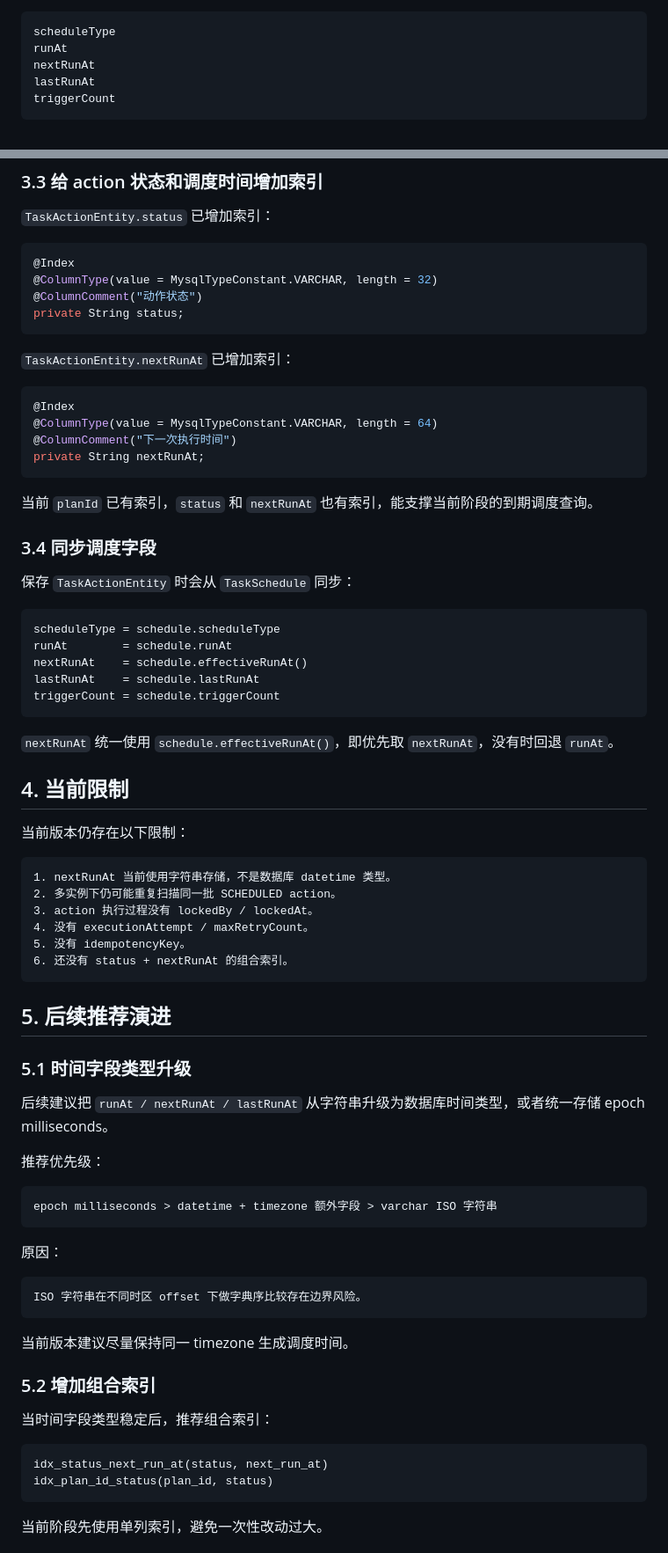
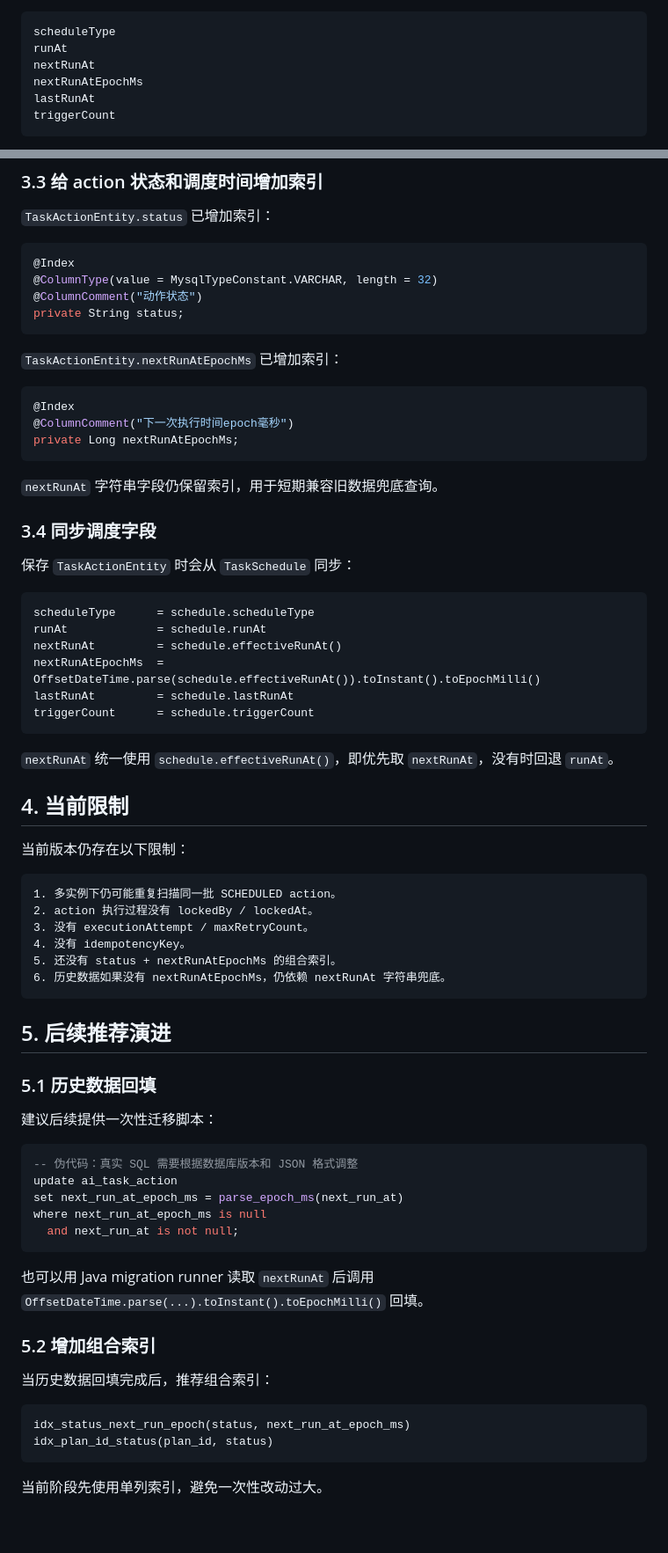
Before and after one commit to micor-cjj-spec/matrix-secretary, a Markdown page: docs/TASK_CENTER_DISPATCH_RELIABILITY.md, 2 parts joined by grey strips. Shown at 88% size. GitHub-like rendering; blank space fills up the shorter version.

Commit message:
docs: document epoch based dispatch query

````diff
--- a/docs/TASK_CENTER_DISPATCH_RELIABILITY.md
+++ b/docs/TASK_CENTER_DISPATCH_RELIABILITY.md
@@ -16,6 +16,7 @@
 scheduleType
 runAt
 nextRunAt
+nextRunAtEpochMs
 lastRunAt
 triggerCount
 ```
@@ -123,27 +129,27 @@ private static final int MAX_DISPATCH_QUERY_LIMIT = 500;
 private String status;
 ```
 
-`TaskActionEntity.nextRunAt` 已增加索引：
+`TaskActionEntity.nextRunAtEpochMs` 已增加索引：
 
 ```java
 @Index
-@ColumnType(value = MysqlTypeConstant.VARCHAR, length = 64)
-@ColumnComment("下一次执行时间")
-private String nextRunAt;
+@ColumnComment("下一次执行时间epoch毫秒")
+private Long nextRunAtEpochMs;
 ```
 
-当前 `planId` 已有索引，`status` 和 `nextRunAt` 也有索引，能支撑当前阶段的到期调度查询。
+`nextRunAt` 字符串字段仍保留索引，用于短期兼容旧数据兜底查询。
 
 ### 3.4 同步调度字段
 
 保存 `TaskActionEntity` 时会从 `TaskSchedule` 同步：
 
 ```text
-scheduleType = schedule.scheduleType
-runAt        = schedule.runAt
-nextRunAt    = schedule.effectiveRunAt()
-lastRunAt    = schedule.lastRunAt
-triggerCount = schedule.triggerCount
+scheduleType      = schedule.scheduleType
+runAt             = schedule.runAt
+nextRunAt         = schedule.effectiveRunAt()
+nextRunAtEpochMs  = OffsetDateTime.parse(schedule.effectiveRunAt()).toInstant().toEpochMilli()
+lastRunAt         = schedule.lastRunAt
+triggerCount      = schedule.triggerCount
 ```
 
 `nextRunAt` 统一使用 `schedule.effectiveRunAt()`，即优先取 `nextRunAt`，没有时回退 `runAt`。
@@ -153,40 +159,36 @@ triggerCount = schedule.triggerCount
 当前版本仍存在以下限制：
 
 ```text
-1. nextRunAt 当前使用字符串存储，不是数据库 datetime 类型。
-2. 多实例下仍可能重复扫描同一批 SCHEDULED action。
-3. action 执行过程没有 lockedBy / lockedAt。
-4. 没有 executionAttempt / maxRetryCount。
-5. 没有 idempotencyKey。
-6. 还没有 status + nextRunAt 的组合索引。
+1. 多实例下仍可能重复扫描同一批 SCHEDULED action。
+2. action 执行过程没有 lockedBy / lockedAt。
+3. 没有 executionAttempt / maxRetryCount。
+4. 没有 idempotencyKey。
+5. 还没有 status + nextRunAtEpochMs 的组合索引。
+6. 历史数据如果没有 nextRunAtEpochMs，仍依赖 nextRunAt 字符串兜底。
 ```
 
 ## 5. 后续推荐演进
 
-### 5.1 时间字段类型升级
+### 5.1 历史数据回填
 
-后续建议把 `runAt / nextRunAt / lastRunAt` 从字符串升级为数据库时间类型，或者统一存储 epoch milliseconds。
+建议后续提供一次性迁移脚本：
 
-推荐优先级：
-
-```text
-epoch milliseconds > datetime + timezone 额外字段 > varchar ISO 字符串
+```sql
+-- 伪代码：真实 SQL 需要根据数据库版本和 JSON 格式调整
+update ai_task_action
+set next_run_at_epoch_ms = parse_epoch_ms(next_run_at)
+where next_run_at_epoch_ms is null
+  and next_run_at is not null;
 ```
 
-原因：
-
-```text
-ISO 字符串在不同时区 offset 下做字典序比较存在边界风险。
-```
-
-当前版本建议尽量保持同一 timezone 生成调度时间。
+也可以用 Java migration runner 读取 `nextRunAt` 后调用 `OffsetDateTime.parse(...).toInstant().toEpochMilli()` 回填。
 
 ### 5.2 增加组合索引
 
-当时间字段类型稳定后，推荐组合索引：
+当历史数据回填完成后，推荐组合索引：
 
 ```text
-idx_status_next_run_at(status, next_run_at)
+idx_status_next_run_epoch(status, next_run_at_epoch_ms)
 idx_plan_id_status(plan_id, status)
 ```
 
````
Also changed, not shown: other parts of docs/TASK_CENTER_DISPATCH_RELIABILITY.md (+18 -13 lines).
